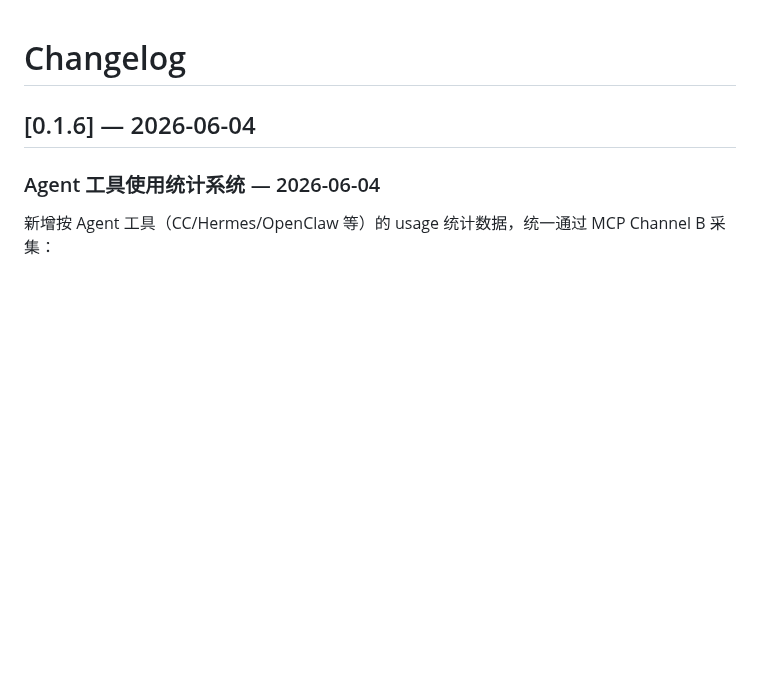
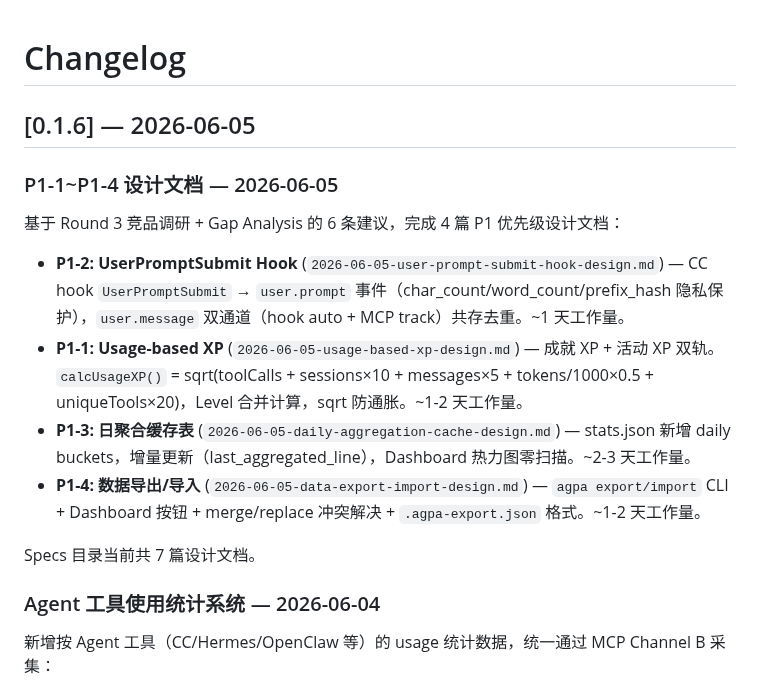
Before and after one commit to eiainano/AgentPlayerAchievements, a Markdown page: CHANGELOG.md, the part around the change. GitHub-like rendering; blank space fills up the shorter version.

Commit message:
docs: update CHANGELOG with P1-1~P1-4 design specs
Co-Authored-By: Claude Opus 4.8 <noreply@anthropic.com>

```diff
--- a/CHANGELOG.md
+++ b/CHANGELOG.md
@@ -1,6 +1,17 @@
 # Changelog
 
-## [0.1.6] — 2026-06-04
+## [0.1.6] — 2026-06-05
+
+### P1-1~P1-4 设计文档 — 2026-06-05
+
+基于 Round 3 竞品调研 + Gap Analysis 的 6 条建议，完成 4 篇 P1 优先级设计文档：
+
+- **P1-2: UserPromptSubmit Hook** (`2026-06-05-user-prompt-submit-hook-design.md`) — CC hook `UserPromptSubmit` → `user.prompt` 事件（char_count/word_count/prefix_hash 隐私保护），`user.message` 双通道（hook auto + MCP track）共存去重。~1 天工作量。
+- **P1-1: Usage-based XP** (`2026-06-05-usage-based-xp-design.md`) — 成就 XP + 活动 XP 双轨。`calcUsageXP()` = sqrt(toolCalls + sessions×10 + messages×5 + tokens/1000×0.5 + uniqueTools×20)，Level 合并计算，sqrt 防通胀。~1-2 天工作量。
+- **P1-3: 日聚合缓存表** (`2026-06-05-daily-aggregation-cache-design.md`) — stats.json 新增 daily buckets，增量更新（last_aggregated_line），Dashboard 热力图零扫描。~2-3 天工作量。
+- **P1-4: 数据导出/导入** (`2026-06-05-data-export-import-design.md`) — `agpa export/import` CLI + Dashboard 按钮 + merge/replace 冲突解决 + `.agpa-export.json` 格式。~1-2 天工作量。
+
+Specs 目录当前共 7 篇设计文档。
 
 ### Agent 工具使用统计系统 — 2026-06-04
 
```
